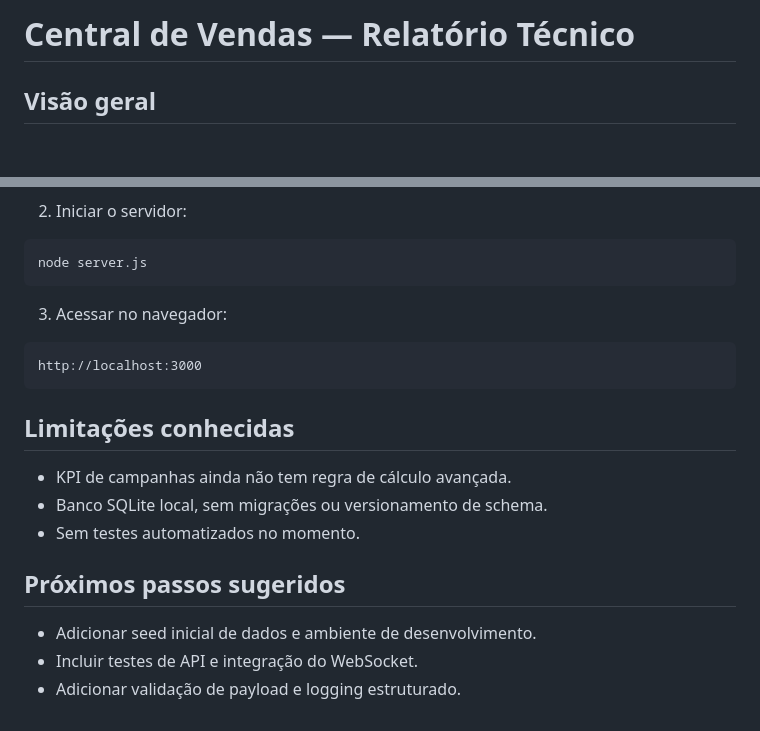
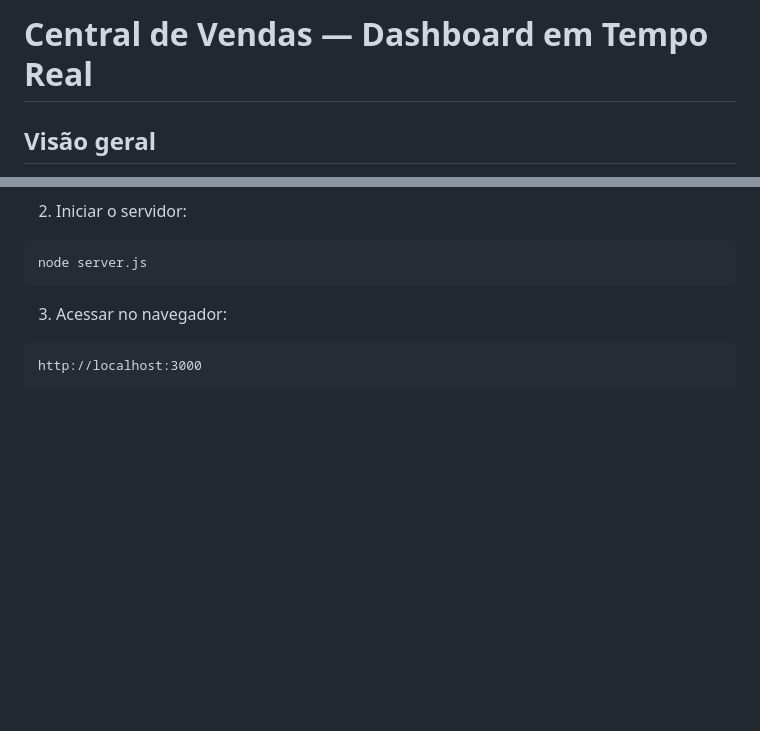
Before and after one commit to samuelcstp/central-de-vendas, a Markdown page: README.md, 2 parts joined by grey strips. Rendered like a GitHub page; blank space fills up the shorter version.

Commit message:
readme revisado
Updated project title and removed known limitations and next steps.

````diff
--- a/README.md
+++ b/README.md
@@ -1,4 +1,4 @@
-# Central de Vendas — Relatório Técnico
+# Central de Vendas — Dashboard em Tempo Real
 
 ## Visão geral
 Este projeto entrega um dashboard de vendas em tempo real para uma agência de mídia/publicidade. A interface apresenta KPIs, gráfico por hora, ranking de clientes, feed de vendas instantâneo e status de conexão. O backend é Node.js com SQLite e comunicação em tempo real via WebSocket.
@@ -83,13 +83,3 @@ node server.js
 ```
 http://localhost:3000
 ```
-
-## Limitações conhecidas
-- KPI de campanhas ainda não tem regra de cálculo avançada.
-- Banco SQLite local, sem migrações ou versionamento de schema.
-- Sem testes automatizados no momento.
-
-## Próximos passos sugeridos
-- Adicionar seed inicial de dados e ambiente de desenvolvimento.
-- Incluir testes de API e integração do WebSocket.
-- Adicionar validação de payload e logging estruturado.
````
